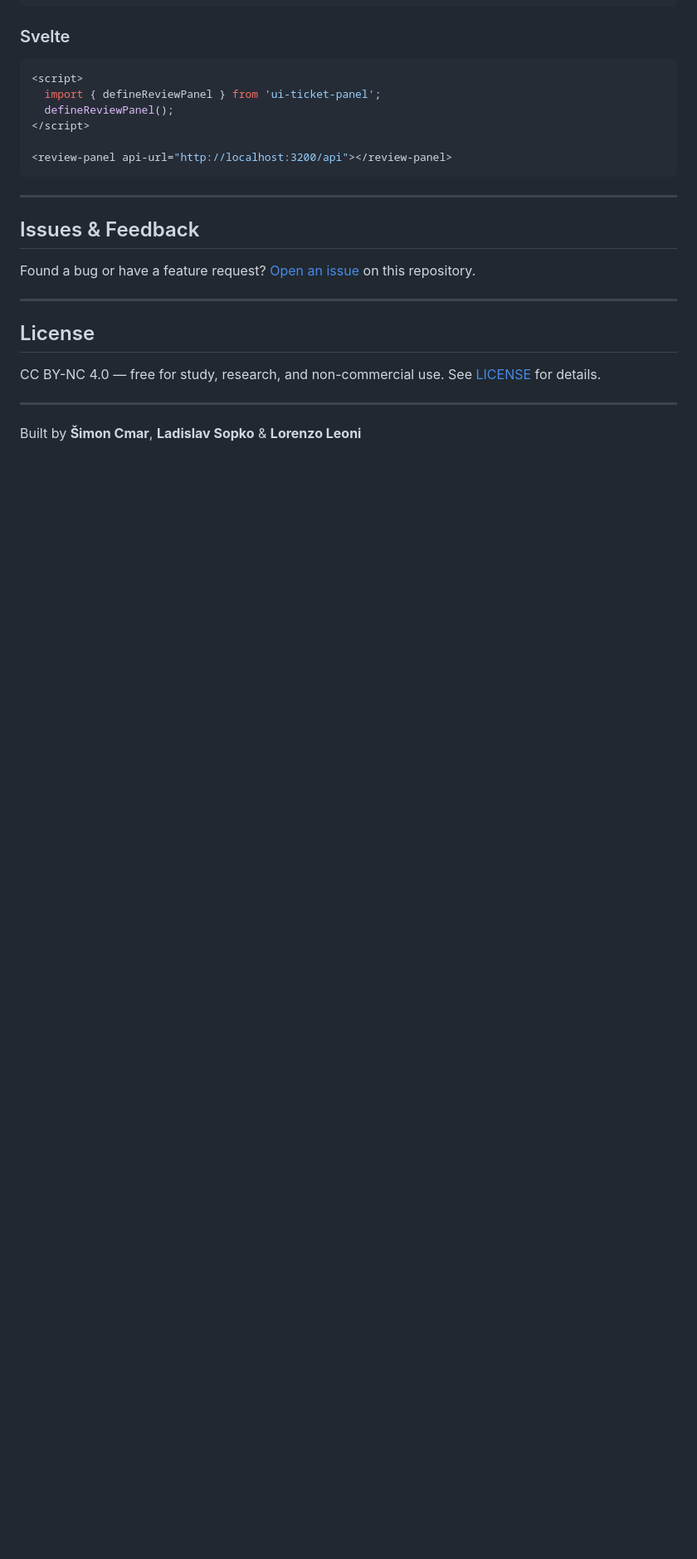
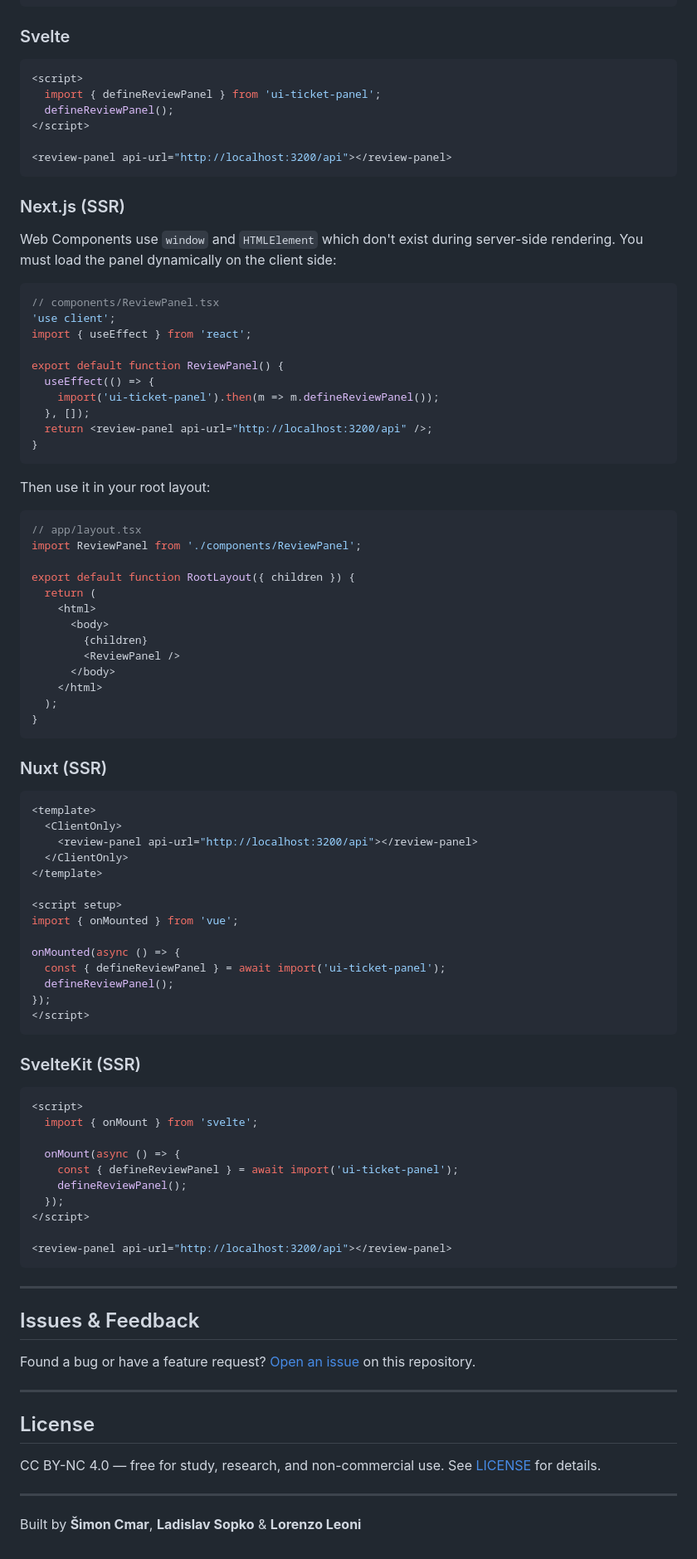
Before and after one commit to 0ics-srls/ui-ticket-mcp_public, a Markdown page: README.md, the part around one of its changes. Shown at 83% size. Rendered like a GitHub page; blank space fills up the shorter version.

````diff
--- a/README.md
+++ b/README.md
@@ -472,6 +508,75 @@ defineReviewPanel();
 <review-panel api-url="http://localhost:3200/api"></review-panel>
 ```
 
+### Next.js (SSR)
+
+Web Components use `window` and `HTMLElement` which don't exist during server-side rendering. You must load the panel dynamically on the client side:
+
+```tsx
+// components/ReviewPanel.tsx
+'use client';
+import { useEffect } from 'react';
+
+export default function ReviewPanel() {
+  useEffect(() => {
+    import('ui-ticket-panel').then(m => m.defineReviewPanel());
+  }, []);
+  return <review-panel api-url="http://localhost:3200/api" />;
+}
+```
+
+Then use it in your root layout:
+
+```tsx
+// app/layout.tsx
+import ReviewPanel from './components/ReviewPanel';
+
+export default function RootLayout({ children }) {
+  return (
+    <html>
+      <body>
+        {children}
+        <ReviewPanel />
+      </body>
+    </html>
+  );
+}
+```
+
+### Nuxt (SSR)
+
+```vue
+<template>
+  <ClientOnly>
+    <review-panel api-url="http://localhost:3200/api"></review-panel>
+  </ClientOnly>
+</template>
+
+<script setup>
+import { onMounted } from 'vue';
+
+onMounted(async () => {
+  const { defineReviewPanel } = await import('ui-ticket-panel');
+  defineReviewPanel();
+});
+</script>
+```
+
+### SvelteKit (SSR)
+
+```svelte
+<script>
+  import { onMount } from 'svelte';
+
+  onMount(async () => {
+    const { defineReviewPanel } = await import('ui-ticket-panel');
+    defineReviewPanel();
+  });
+</script>
+
+<review-panel api-url="http://localhost:3200/api"></review-panel>
+```
+
 ---
 
 ## Issues & Feedback
````
Also changed, not shown: other parts of README.md (+46 -10 lines).
